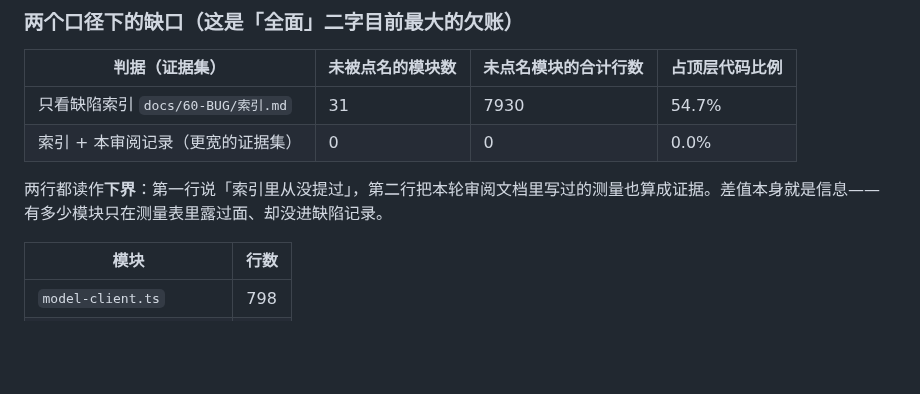
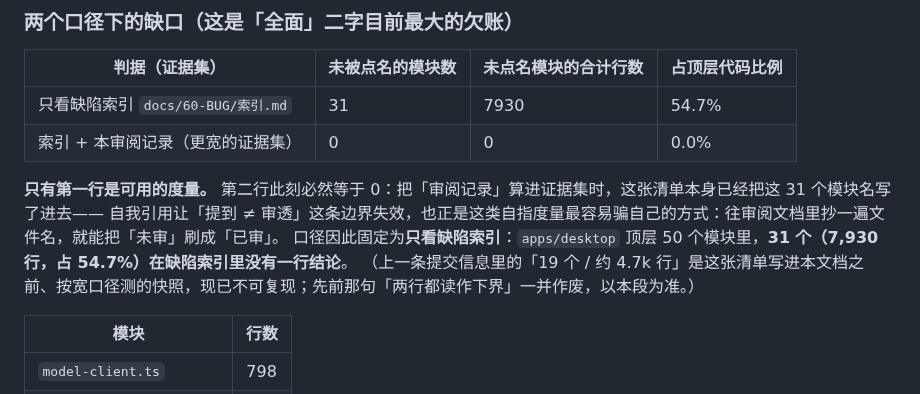
Before and after one commit to ra1nzzz/stepcode, a Markdown page: docs/40-质量/代码审阅-2026-10-01.md, the part around the change. Drawn GitHub-style; blank space fills up the shorter version.

Commit message:
docs: 覆盖清单的宽口径被自我引用污染——固定为只看缺陷索引（31 个 / 7,930 行未审）

```diff
--- a/docs/40-质量/代码审阅-2026-10-01.md
+++ b/docs/40-质量/代码审阅-2026-10-01.md
@@ -24,7 +24,10 @@ scope: review-and-fix
 | 只看缺陷索引 `docs/60-BUG/索引.md` | 31 | 7930 | 54.7% |
 | 索引 + 本审阅记录（更宽的证据集） | 0 | 0 | 0.0% |
 
-两行都读作**下界**：第一行说「索引里从没提过」，第二行把本轮审阅文档里写过的测量也算成证据。差值本身就是信息——有多少模块只在测量表里露过面、却没进缺陷记录。
+**只有第一行是可用的度量。** 第二行此刻必然等于 0：把「审阅记录」算进证据集时，这张清单本身已经把这 31 个模块名写了进去——
+自我引用让「提到 ≠ 审透」这条边界失效，也正是这类自指度量最容易骗自己的方式：往审阅文档里抄一遍文件名，就能把「未审」刷成「已审」。
+口径因此固定为**只看缺陷索引**：`apps/desktop` 顶层 50 个模块里，**31 个（7,930 行，占 54.7%）在缺陷索引里没有一行结论**。
+（上一条提交信息里的「19 个 / 约 4.7k 行」是这张清单写进本文档之前、按宽口径测的快照，现已不可复现；先前那句「两行都读作下界」一并作废，以本段为准。）
 
 
 | 模块 | 行数 |
```
